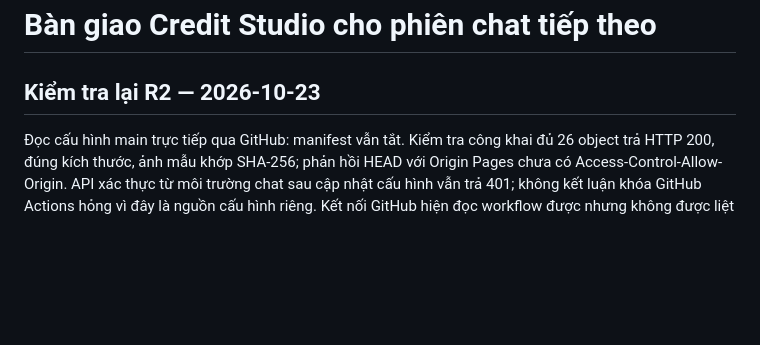
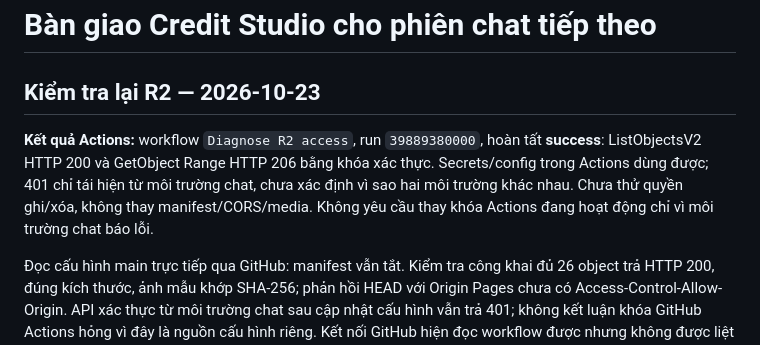
Before and after one commit to tai23082004l02-svg/Credit_Studio, a Markdown page: docs/PROJECT_HANDOFF.md, the part around the change. Rendered like a GitHub page; blank space fills up the shorter version.

Commit message:
Record successful authenticated R2 check from Actions

```diff
--- a/docs/PROJECT_HANDOFF.md
+++ b/docs/PROJECT_HANDOFF.md
@@ -1,6 +1,8 @@
 # Bàn giao Credit Studio cho phiên chat tiếp theo
 
 ## Kiểm tra lại R2 — 2026-10-23
+
+**Kết quả Actions:** workflow `Diagnose R2 access`, run `39889380000`, hoàn tất **success**: ListObjectsV2 HTTP 200 và GetObject Range HTTP 206 bằng khóa xác thực. Secrets/config trong Actions dùng được; 401 chỉ tái hiện từ môi trường chat, chưa xác định vì sao hai môi trường khác nhau. Chưa thử quyền ghi/xóa, không thay manifest/CORS/media. Không yêu cầu thay khóa Actions đang hoạt động chỉ vì môi trường chat báo lỗi.
 
 Đọc cấu hình main trực tiếp qua GitHub: manifest vẫn tắt. Kiểm tra công khai đủ 26 object trả HTTP 200, đúng kích thước, ảnh mẫu khớp SHA-256; phản hồi HEAD với Origin Pages chưa có Access-Control-Allow-Origin. API xác thực từ môi trường chat sau cập nhật cấu hình vẫn trả 401; không kết luận khóa GitHub Actions hỏng vì đây là nguồn cấu hình riêng. Kết nối GitHub hiện đọc workflow được nhưng không được liệt kê Actions secrets/variables (403). Thêm workflow chẩn đoán thủ công chỉ đọc, không log bí mật; xem docs/R2_SETUP.md. Chưa bật R2, không thay tài nguyên hoặc bản sửa người dùng.
 
```
Also changed, not shown: docs/R2_SETUP.md (+2 -0 lines).
